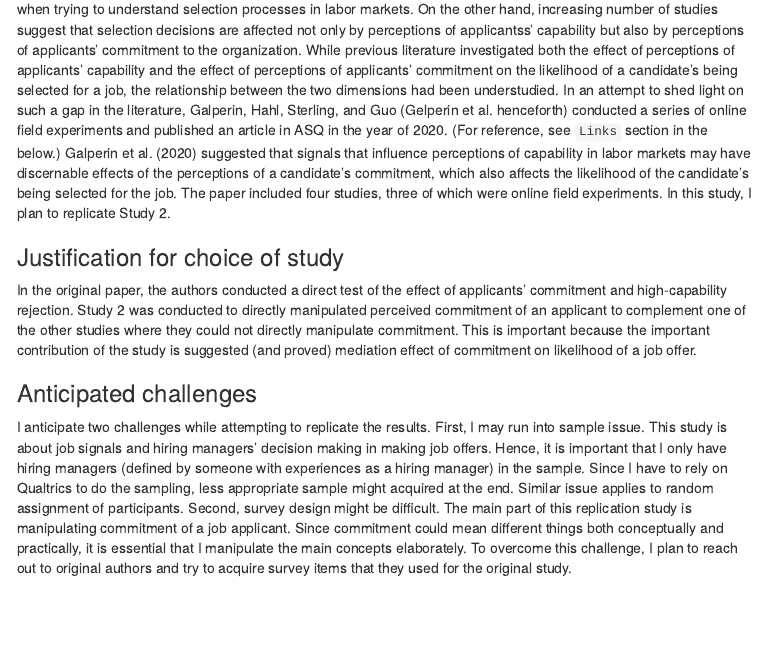
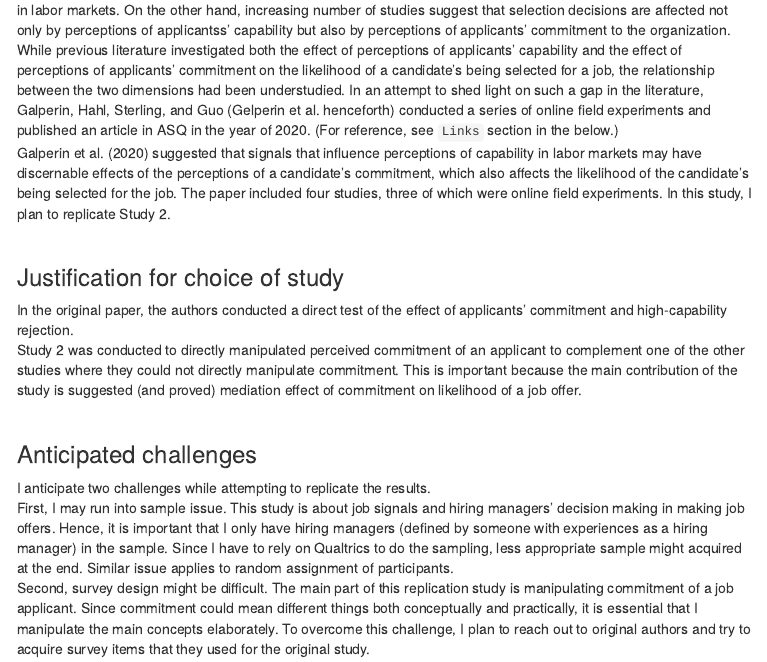
Before and after one commit to psych251/galperin2020, an R Markdown document (writeup/Replication_Galperin2020_JiwonByun.Rmd): the page in a window 1100 px wide, from 370 px down before the commit and from 390 px down after it. The pictures show the output file writeup/Replication_Galperin2020_JiwonByun.html that the author committed with the source, opened offline; menus at the side of the page are left out.

Commit message:
add introduction to the writeup

```diff
--- a/writeup/Replication_Galperin2020_JiwonByun.Rmd
+++ b/writeup/Replication_Galperin2020_JiwonByun.Rmd
@@ -18,3 +16,0 @@ Employers' selection of job applicants is an important labor market proesses for
-Most studies have focused on job signaling and applicant capabilities when trying to understand selection processes in labor markets. On the other hand, increasing number of studies suggest that selection decisions are affected not only by perceptions of applicantss' capability but also by perceptions of applicants' commitment to the organization.
-While previous literature investigated both the effect of perceptions of applicants' capability and the effect of perceptions of applicants' commitment on the likelihood of a candidate's being selected for a job, the relationship between the two dimensions had been understudied. In an attempt to shed light on such a gap in the literature, Galperin, Hahl, Sterling, and Guo (Gelperin et al. henceforth) conducted a series of online field experiments and published an article in ASQ in the year of 2020. (For reference, see `Links` section in the below.)
-Galperin et al. (2020) suggested that signals that influence perceptions of capability in labor markets may have discernable effects of the perceptions of a candidate's commitment, which also affects the likelihood of the candidate's being selected for the job. The paper included four studies, three of which were online field experiments. In this study, I plan to replicate Study 2.
@@ -21,10 +18,18 @@ Galperin et al. (2020) suggested that signals that influence perceptions of capa
+Most studies have focused on job signaling and applicant capabilities when trying to understand selection processes in labor markets. On the other hand, increasing number of studies suggest that selection decisions are affected not only by perceptions of applicantss' capability but also by perceptions of applicants' commitment to the organization. \
+While previous literature investigated both the effect of perceptions of applicants' capability and the effect of perceptions of applicants' commitment on the likelihood of a candidate's being selected for a job, the relationship between the two dimensions had been understudied. In an attempt to shed light on such a gap in the literature, Galperin, Hahl, Sterling, and Guo (Gelperin et al. henceforth) conducted a series of online field experiments and published an article in ASQ in the year of 2020. (For reference, see `Links` section in the below.) \
+Galperin et al. (2020) suggested that signals that influence perceptions of capability in labor markets may have discernable effects of the perceptions of a candidate's commitment, which also affects the likelihood of the candidate's being selected for the job. The paper included four studies, three of which were online field experiments. In this study, I plan to replicate Study 2. \
+\
 
 
 ### Justification for choice of study
 
-In the original paper, the authors conducted a direct test of the effect of applicants' commitment and high-capability rejection. Study 2 was conducted to directly manipulated perceived commitment of an applicant to complement one of the other studies where they could not directly manipulate commitment. This is important because the important contribution of the study is suggested (and proved) mediation effect of commitment on likelihood of a job offer.
+In the original paper, the authors conducted a direct test of the effect of applicants' commitment and high-capability rejection. \
+Study 2 was conducted to directly manipulated perceived commitment of an applicant to complement one of the other studies where they could not directly manipulate commitment. This is important because the main contribution of the study is suggested (and proved) mediation effect of commitment on likelihood of a job offer. \
+\
 
 
 ### Anticipated challenges
 
-I anticipate two challenges while attempting to replicate the results. First, I may run into sample issue. This study is about job signals and hiring managers' decision making in making job offers. Hence, it is important that I only have hiring managers (defined by someone with experiences as a hiring manager) in the sample. Since I have to rely on Qualtrics to do the sampling, less appropriate sample might acquired at the end. Similar issue applies to random assignment of participants. Second, survey design might be difficult. The main part of this replication study is manipulating commitment of a job applicant. Since commitment could mean different things both conceptually and practically, it is essential that I manipulate the main concepts elaborately. To overcome this challenge, I plan to reach out to original authors and try to acquire survey items that they used for the original study.
+I anticipate two challenges while attempting to replicate the results. \
+First, I may run into sample issue. This study is about job signals and hiring managers' decision making in making job offers. Hence, it is important that I only have hiring managers (defined by someone with experiences as a hiring manager) in the sample. Since I have to rely on Qualtrics to do the sampling, less appropriate sample might acquired at the end. Similar issue applies to random assignment of participants. \
+Second, survey design might be difficult. The main part of this replication study is manipulating commitment of a job applicant. Since commitment could mean different things both conceptually and practically, it is essential that I manipulate the main concepts elaborately. To overcome this challenge, I plan to reach out to original authors and try to acquire survey items that they used for the original study. \
```
Also changed, not shown: writeup/Replication_Galperin2020_JiwonByun.html, writeup/Replication_Galperin2020_JiwonByun.Rmd (8 more changed lines), 1 other file.
